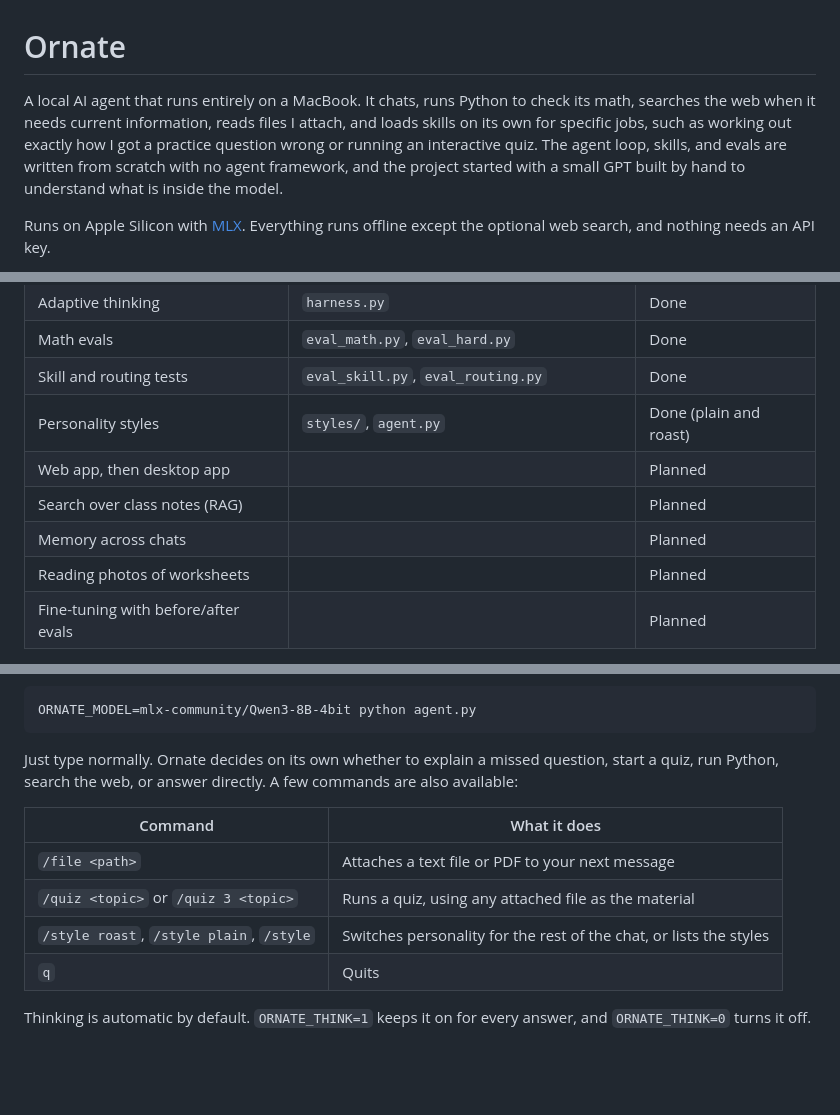
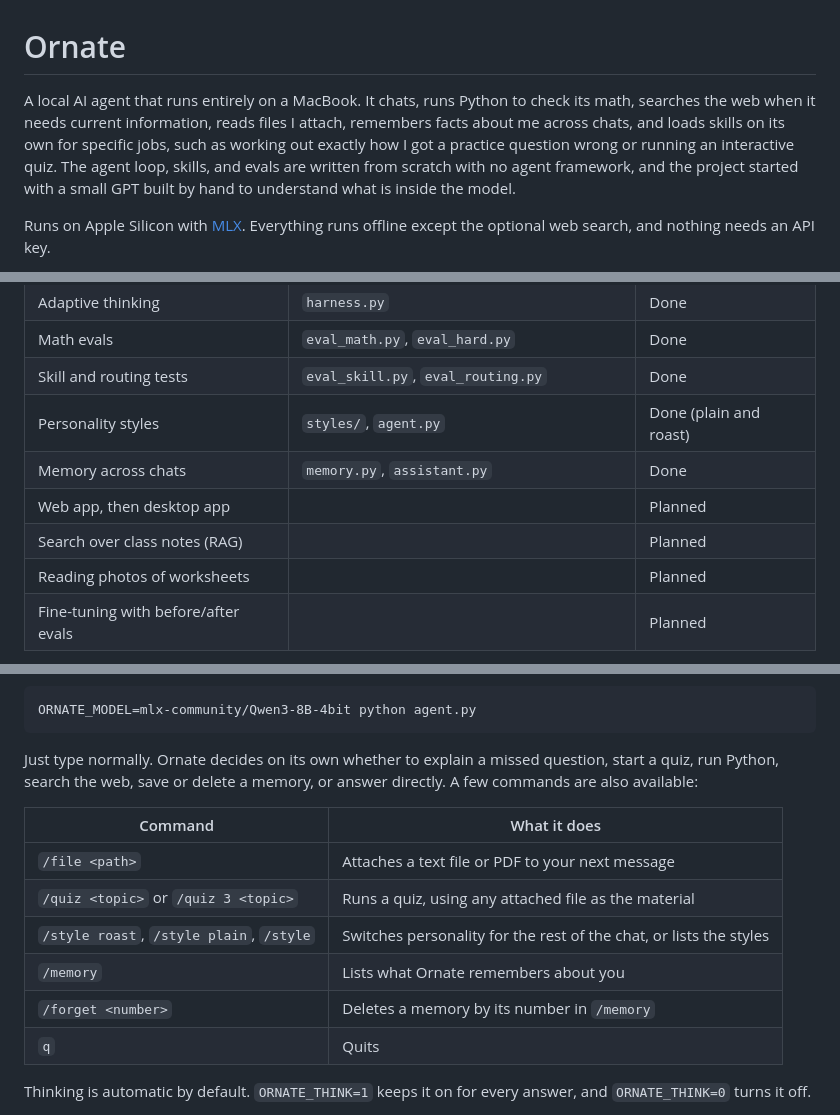
Before and after one commit to rpatel-23/ornate, a Markdown page: README.md, 3 parts joined by grey strips. Rendered like a GitHub page; blank space fills up the shorter version.

````diff
--- a/README.md
+++ b/README.md
@@ -1,6 +1,6 @@
 # Ornate
 
-A local AI agent that runs entirely on a MacBook. It chats, runs Python to check its math, searches the web when it needs current information, reads files I attach, and loads skills on its own for specific jobs, such as working out exactly how I got a practice question wrong or running an interactive quiz. The agent loop, skills, and evals are written from scratch with no agent framework, and the project started with a small GPT built by hand to understand what is inside the model.
+A local AI agent that runs entirely on a MacBook. It chats, runs Python to check its math, searches the web when it needs current information, reads files I attach, remembers facts about me across chats, and loads skills on its own for specific jobs, such as working out exactly how I got a practice question wrong or running an interactive quiz. The agent loop, skills, and evals are written from scratch with no agent framework, and the project started with a small GPT built by hand to understand what is inside the model.
 
 Runs on Apple Silicon with [MLX](https://github.com/ml-explore/mlx). Everything runs offline except the optional web search, and nothing needs an API key.
 
@@ -36,9 +36,9 @@ Full numbers, transcripts, and caveats are in [EVALS.md](EVALS.md).
 | Math evals | `eval_math.py`, `eval_hard.py` | Done |
 | Skill and routing tests | `eval_skill.py`, `eval_routing.py` | Done |
 | Personality styles | `styles/`, `agent.py` | Done (plain and roast) |
+| Memory across chats | `memory.py`, `assistant.py` | Done |
 | Web app, then desktop app | | Planned |
 | Search over class notes (RAG) | | Planned |
-| Memory across chats | | Planned |
 | Reading photos of worksheets | | Planned |
 | Fine-tuning with before/after evals | | Planned |
 
@@ -60,13 +60,15 @@ The first run downloads Qwen3 30B-A3B (17 GB, needs about 17 GB of memory). It o
 ORNATE_MODEL=mlx-community/Qwen3-8B-4bit python agent.py
 ```
 
-Just type normally. Ornate decides on its own whether to explain a missed question, start a quiz, run Python, search the web, or answer directly. A few commands are also available:
+Just type normally. Ornate decides on its own whether to explain a missed question, start a quiz, run Python, search the web, save or delete a memory, or answer directly. A few commands are also available:
 
 | Command | What it does |
 |---|---|
 | `/file <path>` | Attaches a text file or PDF to your next message |
 | `/quiz <topic>` or `/quiz 3 <topic>` | Runs a quiz, using any attached file as the material |
 | `/style roast`, `/style plain`, `/style` | Switches personality for the rest of the chat, or lists the styles |
+| `/memory` | Lists what Ornate remembers about you |
+| `/forget <number>` | Deletes a memory by its number in `/memory` |
 | `q` | Quits |
 
 Thinking is automatic by default. `ORNATE_THINK=1` keeps it on for every answer, and `ORNATE_THINK=0` turns it off.
````
Also changed, not shown: other parts of README.md (+1 -0 lines).
